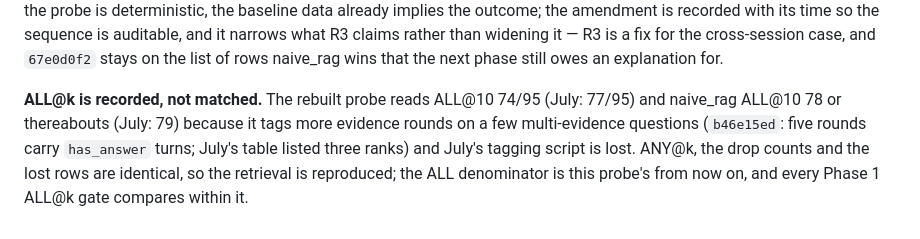
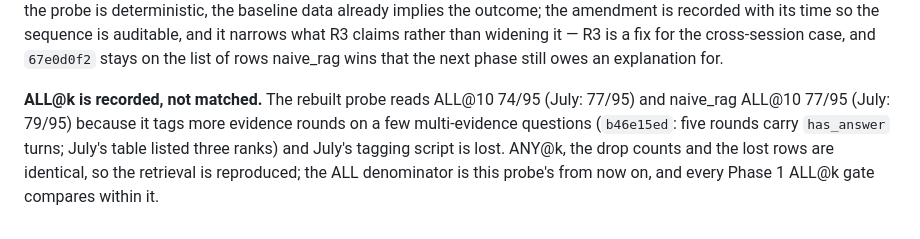
Before and after one commit to IasonasKokkalos/mnimi, a Markdown page: docs/DECISIONS.md, the part around the change. GitHub-like rendering.

Commit message:
record naive_rag's rebuilt-probe ALL@10 exactly (77/95)
Co-Authored-By: Claude Fable 5.1 <noreply@anthropic.com>
Claude-Session: https://claude.ai/code/session_01MxrHCPogB3oddFRGhkpcGN

```diff
--- a/docs/DECISIONS.md
+++ b/docs/DECISIONS.md
@@ -1489,7 +1489,7 @@ cross-session case, and `67e0d0f2` stays on the list of rows naive_rag wins
 that the next phase still owes an explanation for.
 
 **ALL@k is recorded, not matched.** The rebuilt probe reads ALL@10 74/95
-(July: 77/95) and naive_rag ALL@10 78 or thereabouts (July: 79) because it
+(July: 77/95) and naive_rag ALL@10 77/95 (July: 79/95) because it
 tags more evidence rounds on a few multi-evidence questions (`b46e15ed`: five
 rounds carry `has_answer` turns; July's table listed three ranks) and July's
 tagging script is lost. ANY@k, the drop counts and the lost rows are
```
